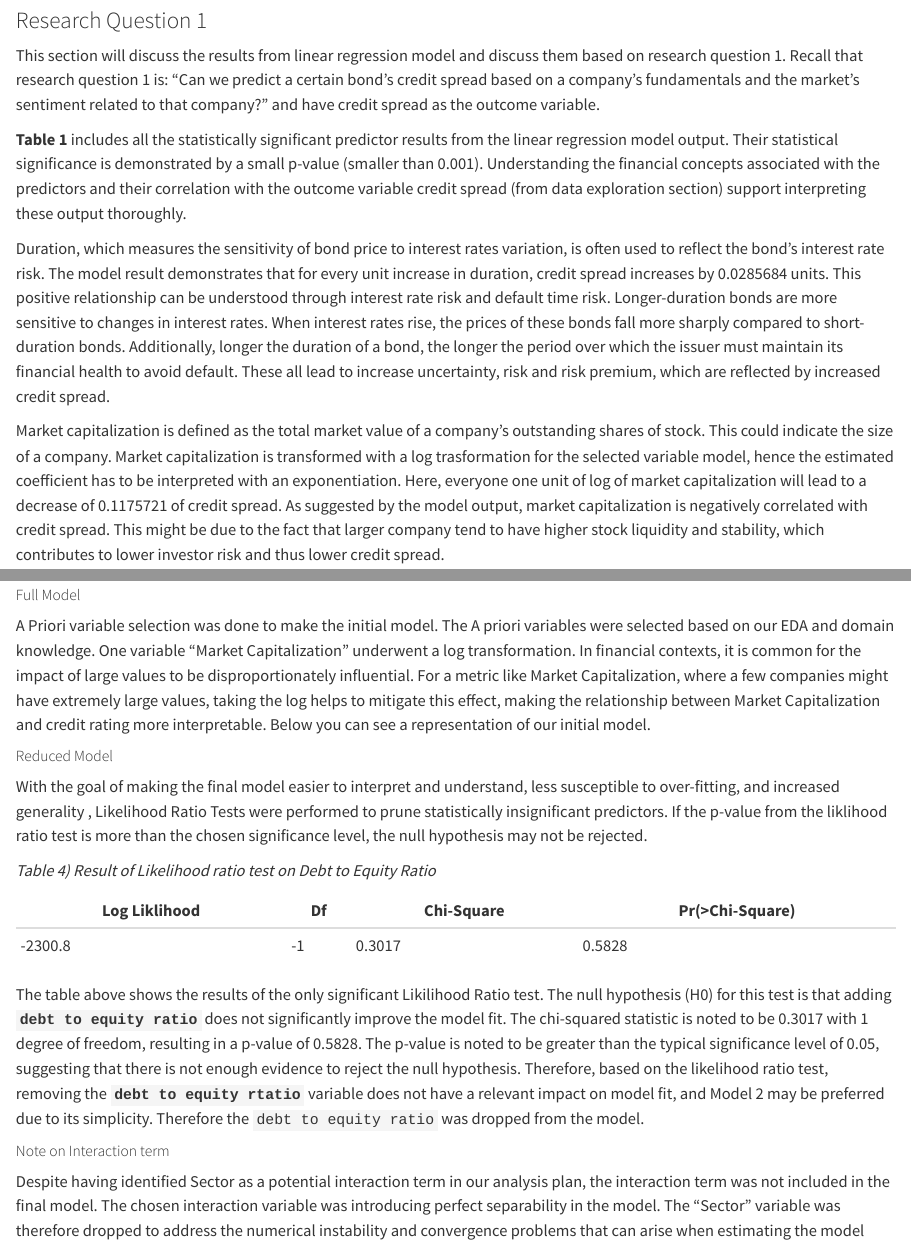
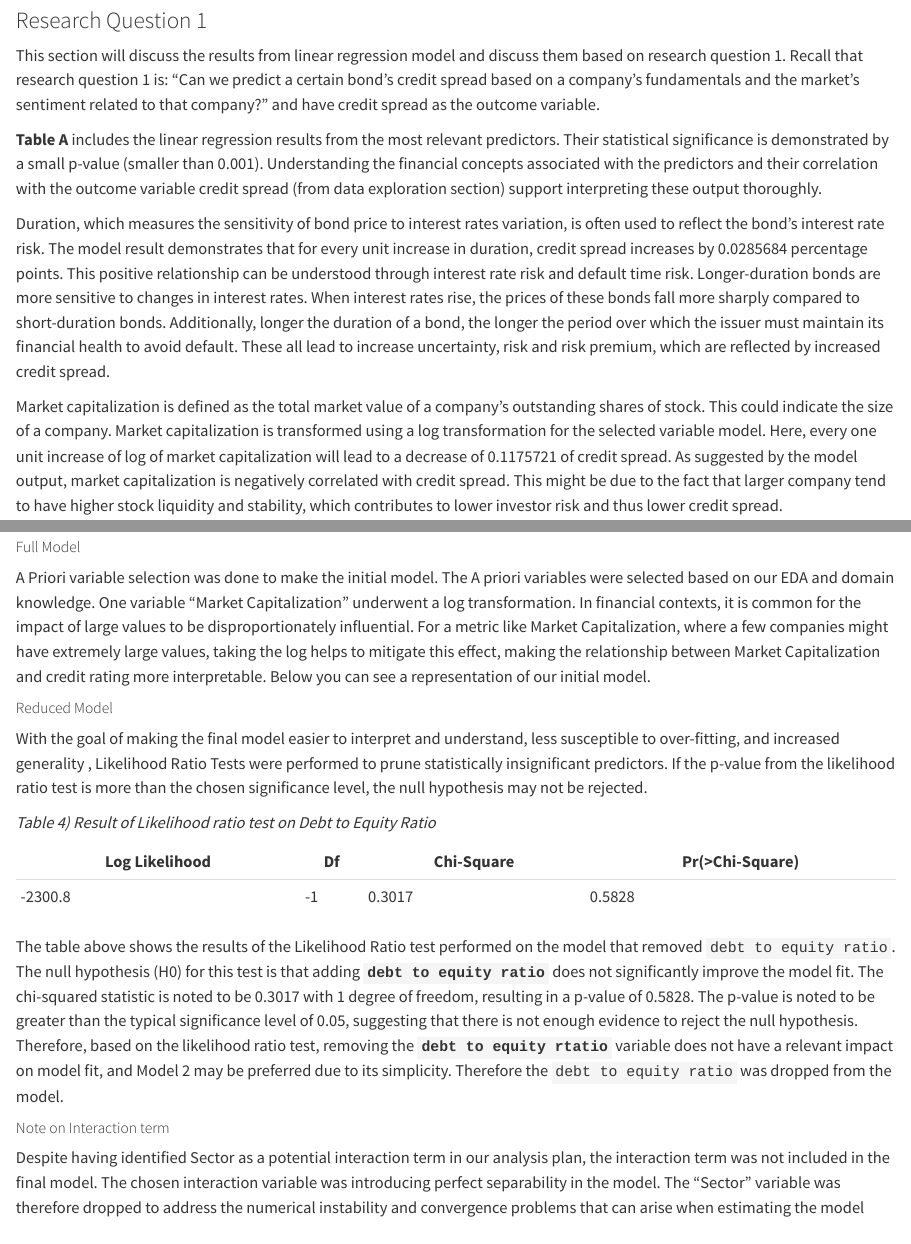
Before and after one commit to rmr327/CreditRiskEstimator, a Quarto document (Group7_Final_Report.qmd): the page in a window 1100 px wide, from 4910 px down, and a second part further down, joined at a grey line. Rendered offline with R 4.5, knitr and Pandoc in place of Quarto, with nearby package versions; long lines of code are wrapped.

Commit message:
page 5 modifications

````diff
--- a/Group7_Final_Report.qmd
+++ b/Group7_Final_Report.qmd
@@ -231,11 +231,11 @@ credit_spread_priori <- lm(credit_spread ~ Sector +
 summary(credit_spread_priori)
 ```
 
-**Table 1** includes all the statistically significant predictor results from the linear regression model output. Their statistical significance is demonstrated by a small p-value (smaller than 0.001). Understanding the financial concepts associated with the predictors and their correlation with the outcome variable credit spread (from data exploration section) support interpreting these output thoroughly.
+**Table A** includes the linear regression results from the most relevant predictors. Their statistical significance is demonstrated by a small p-value (smaller than 0.001). Understanding the financial concepts associated with the predictors and their correlation with the outcome variable credit spread (from data exploration section) support interpreting these output thoroughly.
 
-Duration, which measures the sensitivity of bond price to interest rates variation, is often used to reflect the bond's interest rate risk. The model result demonstrates that for every unit increase in duration, credit spread increases by 0.0285684 units. This positive relationship can be understood through interest rate risk and default time risk. Longer-duration bonds are more sensitive to changes in interest rates. When interest rates rise, the prices of these bonds fall more sharply compared to short-duration bonds. Additionally, longer the duration of a bond, the longer the period over which the issuer must maintain its financial health to avoid default. These all lead to increase uncertainty, risk and risk premium, which are reflected by increased credit spread.
+Duration, which measures the sensitivity of bond price to interest rates variation, is often used to reflect the bond's interest rate risk. The model result demonstrates that for every unit increase in duration, credit spread increases by 0.0285684 percentage points. This positive relationship can be understood through interest rate risk and default time risk. Longer-duration bonds are more sensitive to changes in interest rates. When interest rates rise, the prices of these bonds fall more sharply compared to short-duration bonds. Additionally, longer the duration of a bond, the longer the period over which the issuer must maintain its financial health to avoid default. These all lead to increase uncertainty, risk and risk premium, which are reflected by increased credit spread.
 
-Market capitalization is defined as the total market value of a company's outstanding shares of stock. This could indicate the size of a company. Market capitalization is transformed with a log trasformation for the selected variable model, hence the estimated coefficient has to be interpreted with an exponentiation. Here, everyone one unit of log of market capitalization will lead to a decrease of 0.1175721 of credit spread. As suggested by the model output, market capitalization is negatively correlated with credit spread. This might be due to the fact that larger company tend to have higher stock liquidity and stability, which contributes to lower investor risk and thus lower credit spread.
+Market capitalization is defined as the total market value of a company's outstanding shares of stock. This could indicate the size of a company. Market capitalization is transformed using a log transformation for the selected variable model. Here, every one unit increase of log of market capitalization will lead to a decrease of 0.1175721 of credit spread. As suggested by the model output, market capitalization is negatively correlated with credit spread. This might be due to the fact that larger company tend to have higher stock liquidity and stability, which contributes to lower investor risk and thus lower credit spread.
 
 BB composite, which measures credit rating, have all positive estimated coefficients. However, it actually holds a negative correlation with credit spread as we have set the default reference level to "larger than A+ (\>A+)." The positive coefficients resulted from the fact that all the displayed ratings are lower or equal to than A+. This inverse relationship is also demonstrated by **Figure 1** in data exploration, as lower rating hold higher median credit spread. Financially, this also matches with our expectation, as credit spread tends to widen when credit rating drops due to increase potential risk and less liquidity with lower rated companies.
 
@@ -386,7 +386,7 @@ summary(ord_mod)
 
 ##### Reduced Model
 
-With the goal of making the final model easier to interpret and understand, less susceptible to over-fitting, and increased generality , Likelihood Ratio Tests were performed to prune statistically insignificant predictors. If the p-value from the liklihood ratio test is more than the chosen significance level, the null hypothesis may not be rejected.
+With the goal of making the final model easier to interpret and understand, less susceptible to over-fitting, and increased generality , Likelihood Ratio Tests were performed to prune statistically insignificant predictors. If the p-value from the likelihood ratio test is more than the chosen significance level, the null hypothesis may not be rejected.
 
 ```{r echo=FALSE, results='hide'}
 # Assuming original_df is your original data frame
@@ -406,11 +406,11 @@ print(lr_test)
 
 *Table 4) Result of Likelihood ratio test on Debt to Equity Ratio*
 
-| Log Liklihood | Df  | Chi-Square | Pr(\>Chi-Square) |
-|---------------|-----|------------|------------------|
-| -2300.8       | -1  | 0.3017     | 0.5828           |
+| Log Likelihood | Df  | Chi-Square | Pr(\>Chi-Square) |
+|----------------|-----|------------|------------------|
+| -2300.8        | -1  | 0.3017     | 0.5828           |
 
-The table above shows the results of the only significant Likilihood Ratio test. The null hypothesis (H0) for this test is that adding **`debt to equity ratio`** does not significantly improve the model fit. The chi-squared statistic is noted to be 0.3017 with 1 degree of freedom, resulting in a p-value of 0.5828. The p-value is noted to be greater than the typical significance level of 0.05, suggesting that there is not enough evidence to reject the null hypothesis. Therefore, based on the likelihood ratio test, removing the **`debt to equity rtatio`** variable does not have a relevant impact on model fit, and Model 2 may be preferred due to its simplicity. Therefore the `debt to equity ratio` was dropped from the model.
+The table above shows the results of the Likelihood Ratio test performed on the model that removed `debt to equity ratio`. The null hypothesis (H0) for this test is that adding **`debt to equity ratio`** does not significantly improve the model fit. The chi-squared statistic is noted to be 0.3017 with 1 degree of freedom, resulting in a p-value of 0.5828. The p-value is noted to be greater than the typical significance level of 0.05, suggesting that there is not enough evidence to reject the null hypothesis. Therefore, based on the likelihood ratio test, removing the **`debt to equity rtatio`** variable does not have a relevant impact on model fit, and Model 2 may be preferred due to its simplicity. Therefore the `debt to equity ratio` was dropped from the model.
 
 ##### Note on Interaction term
 
````
Also changed, not shown: Group7_Final_Report.qmd (2 more changed lines).
